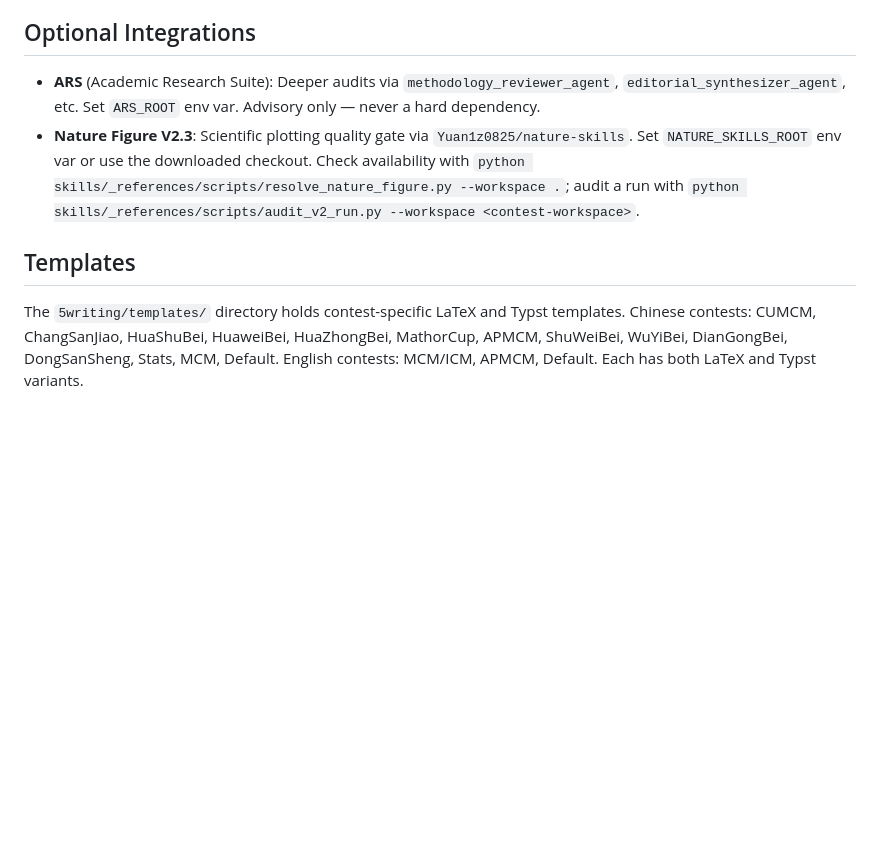
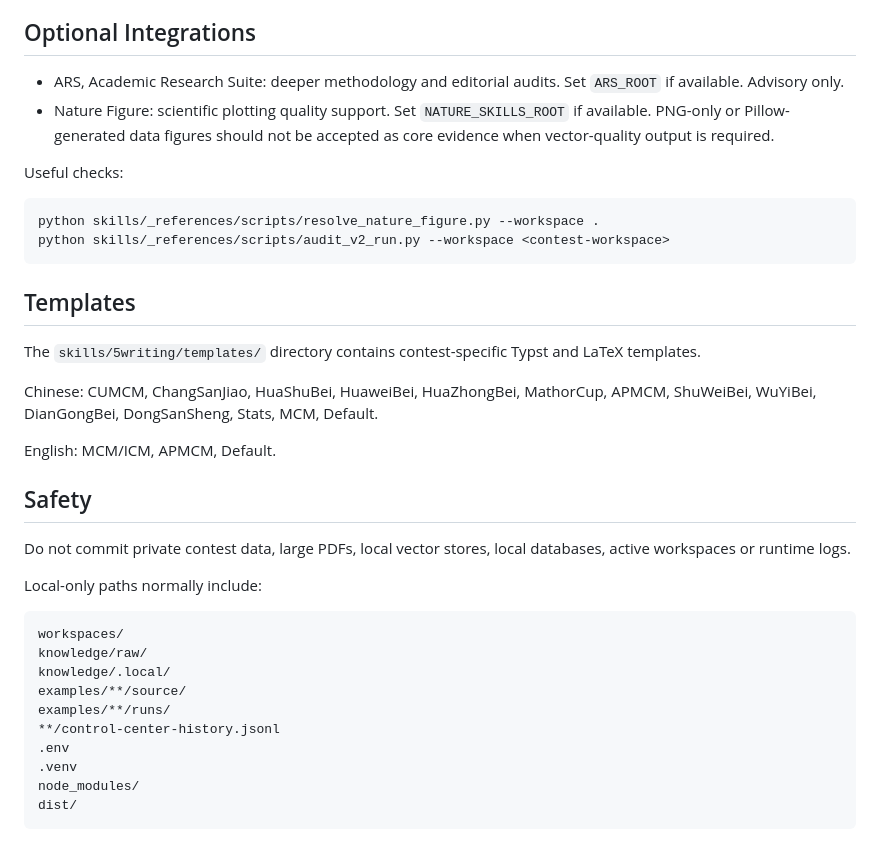
Before and after one commit to zklzzklzkl/MathModel, a Markdown page: CLAUDE.md, the part around one of its changes. Drawn GitHub-style; blank space fills up the shorter version.

````diff
--- a/CLAUDE.md
+++ b/CLAUDE.md
@@ -75,9 +170,39 @@ Key convention: Subagents do not own the workflow — the main skill integrates
 
 ## Optional Integrations
 
-- **ARS** (Academic Research Suite): Deeper audits via `methodology_reviewer_agent`, `editorial_synthesizer_agent`, etc. Set `ARS_ROOT` env var. Advisory only — never a hard dependency.
-- **Nature Figure V2.3**: Scientific plotting quality gate via `Yuan1z0825/nature-skills`. Set `NATURE_SKILLS_ROOT` env var or use the downloaded checkout. Check availability with `python skills/_references/scripts/resolve_nature_figure.py --workspace .`; audit a run with `python skills/_references/scripts/audit_v2_run.py --workspace <contest-workspace>`.
+- ARS, Academic Research Suite: deeper methodology and editorial audits. Set `ARS_ROOT` if available. Advisory only.
+- Nature Figure: scientific plotting quality support. Set `NATURE_SKILLS_ROOT` if available. PNG-only or Pillow-generated data figures should not be accepted as core evidence when vector-quality output is required.
+
+Useful checks:
+
+```bash
+python skills/_references/scripts/resolve_nature_figure.py --workspace .
+python skills/_references/scripts/audit_v2_run.py --workspace <contest-workspace>
+```
 
 ## Templates
 
-The `5writing/templates/` directory holds contest-specific LaTeX and Typst templates. Chinese contests: CUMCM, ChangSanJiao, HuaShuBei, HuaweiBei, HuaZhongBei, MathorCup, APMCM, ShuWeiBei, WuYiBei, DianGongBei, DongSanSheng, Stats, MCM, Default. English contests: MCM/ICM, APMCM, Default. Each has both LaTeX and Typst variants.
+The `skills/5writing/templates/` directory contains contest-specific Typst and LaTeX templates.
+
+Chinese: CUMCM, ChangSanJiao, HuaShuBei, HuaweiBei, HuaZhongBei, MathorCup, APMCM, ShuWeiBei, WuYiBei, DianGongBei, DongSanSheng, Stats, MCM, Default.
+
+English: MCM/ICM, APMCM, Default.
+
+## Safety
+
+Do not commit private contest data, large PDFs, local vector stores, local databases, active workspaces or runtime logs.
+
+Local-only paths normally include:
+
+```text
+workspaces/
+knowledge/raw/
+knowledge/.local/
+examples/**/source/
+examples/**/runs/
+**/control-center-history.jsonl
+.env
+.venv
+node_modules/
+dist/
+```
````
Also changed, not shown: other parts of CLAUDE.md (+133 -38 lines).
